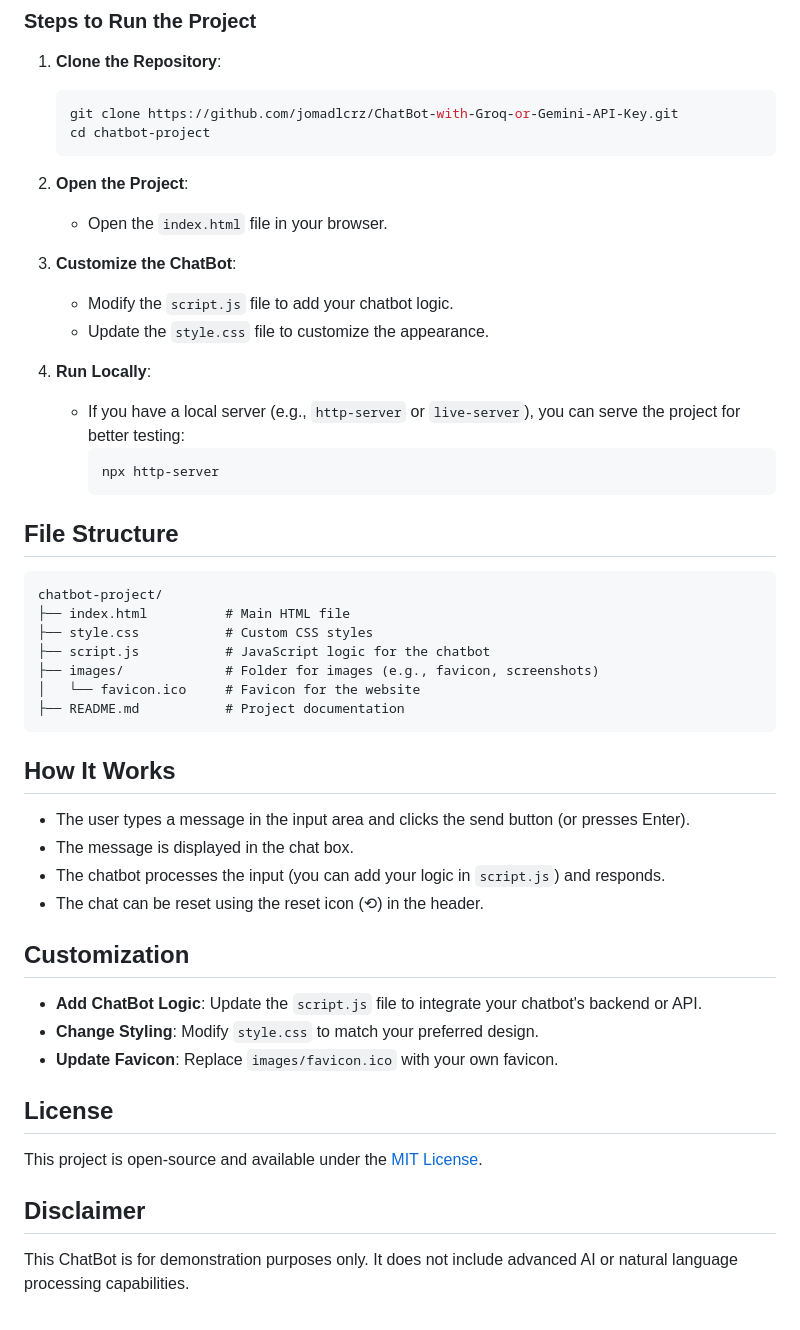
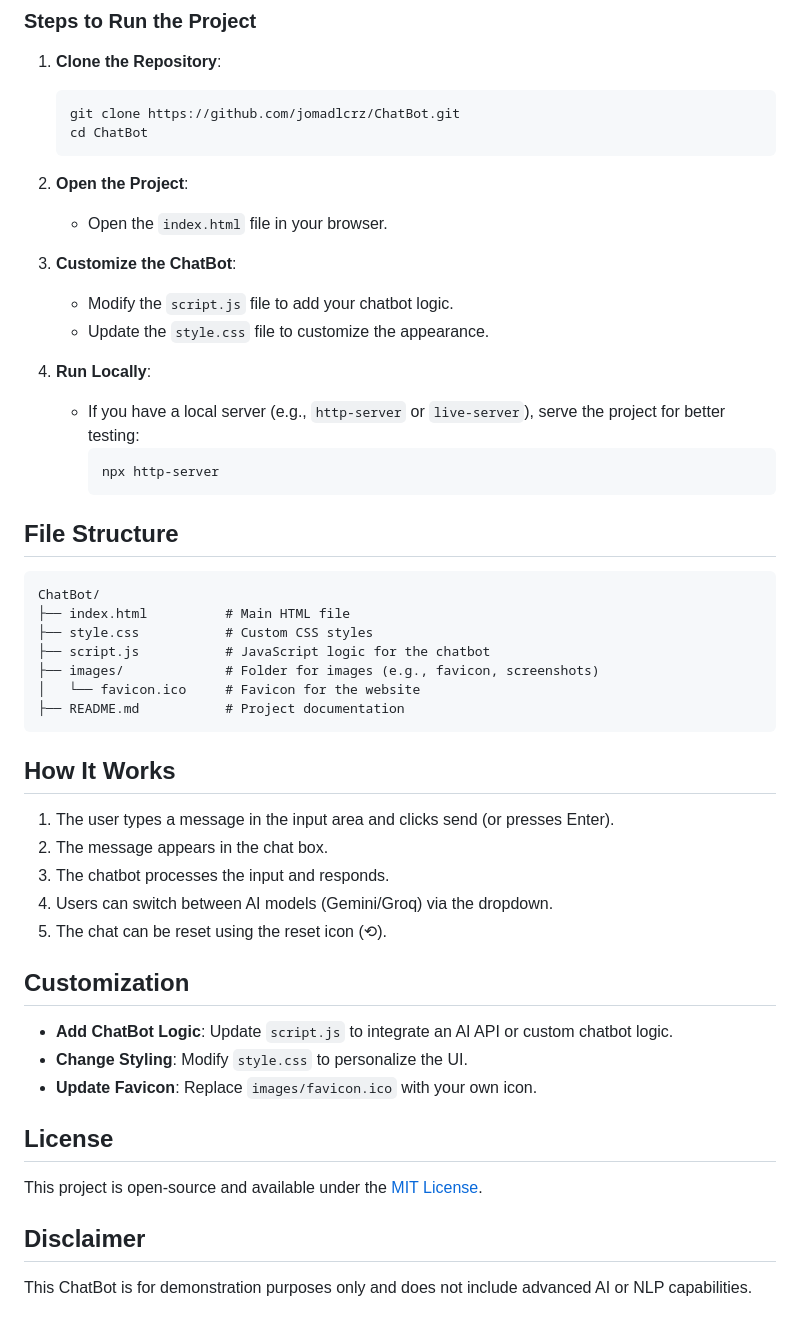
Before and after one commit to jomadlcrz/ChatBot, a Markdown page: README.md, the part around the change printed below. Rendered like a GitHub page.

````diff
--- a/README.md
+++ b/README.md
@@ -27,8 +29,8 @@ A simple web-based ChatBot interface built with HTML, CSS, and JavaScript. This
 ### Steps to Run the Project
 1. **Clone the Repository**:
    ```bash
-   git clone https://github.com/jomadlcrz/ChatBot-with-Groq-or-Gemini-API-Key.git
-   cd chatbot-project
+   git clone https://github.com/jomadlcrz/ChatBot.git
+   cd ChatBot
    ```
 
 2. **Open the Project**:
@@ -39,14 +41,14 @@ A simple web-based ChatBot interface built with HTML, CSS, and JavaScript. This
    - Update the `style.css` file to customize the appearance.
 
 4. **Run Locally**:
-   - If you have a local server (e.g., `http-server` or `live-server`), you can serve the project for better testing:
+   - If you have a local server (e.g., `http-server` or `live-server`), serve the project for better testing:
      ```bash
      npx http-server
      ```
 
 ## File Structure
 ```
-chatbot-project/
+ChatBot/
 ├── index.html          # Main HTML file
 ├── style.css           # Custom CSS styles
 ├── script.js           # JavaScript logic for the chatbot
@@ -56,18 +58,19 @@ chatbot-project/
 ```
 
 ## How It Works
-- The user types a message in the input area and clicks the send button (or presses Enter).
-- The message is displayed in the chat box.
-- The chatbot processes the input (you can add your logic in `script.js`) and responds.
-- The chat can be reset using the reset icon (⟲) in the header.
+1. The user types a message in the input area and clicks send (or presses Enter).
+2. The message appears in the chat box.
+3. The chatbot processes the input and responds.
+4. Users can switch between AI models (Gemini/Groq) via the dropdown.
+5. The chat can be reset using the reset icon (⟲).
 
 ## Customization
-- **Add ChatBot Logic**: Update the `script.js` file to integrate your chatbot's backend or API.
-- **Change Styling**: Modify `style.css` to match your preferred design.
-- **Update Favicon**: Replace `images/favicon.ico` with your own favicon.
+- **Add ChatBot Logic**: Update `script.js` to integrate an AI API or custom chatbot logic.
+- **Change Styling**: Modify `style.css` to personalize the UI.
+- **Update Favicon**: Replace `images/favicon.ico` with your own icon.
 
 ## License
 This project is open-source and available under the [MIT License](LICENSE).
 
 ## Disclaimer
-This ChatBot is for demonstration purposes only. It does not include advanced AI or natural language processing capabilities.
+This ChatBot is for demonstration purposes only and does not include advanced AI or NLP capabilities.
````
Also changed, not shown: other parts of README.md (+6 -4 lines), images/screenshot.png, 4 other files.
